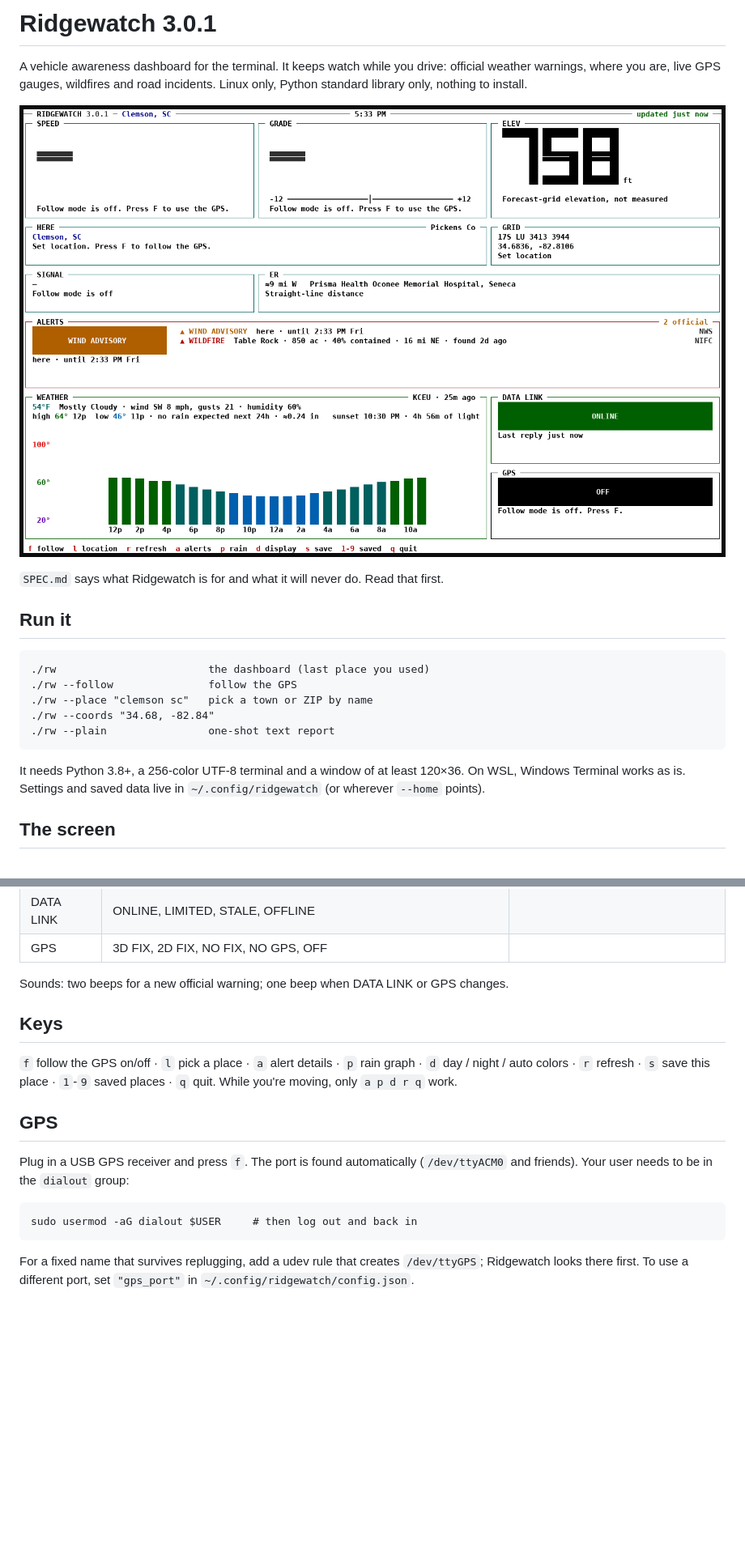
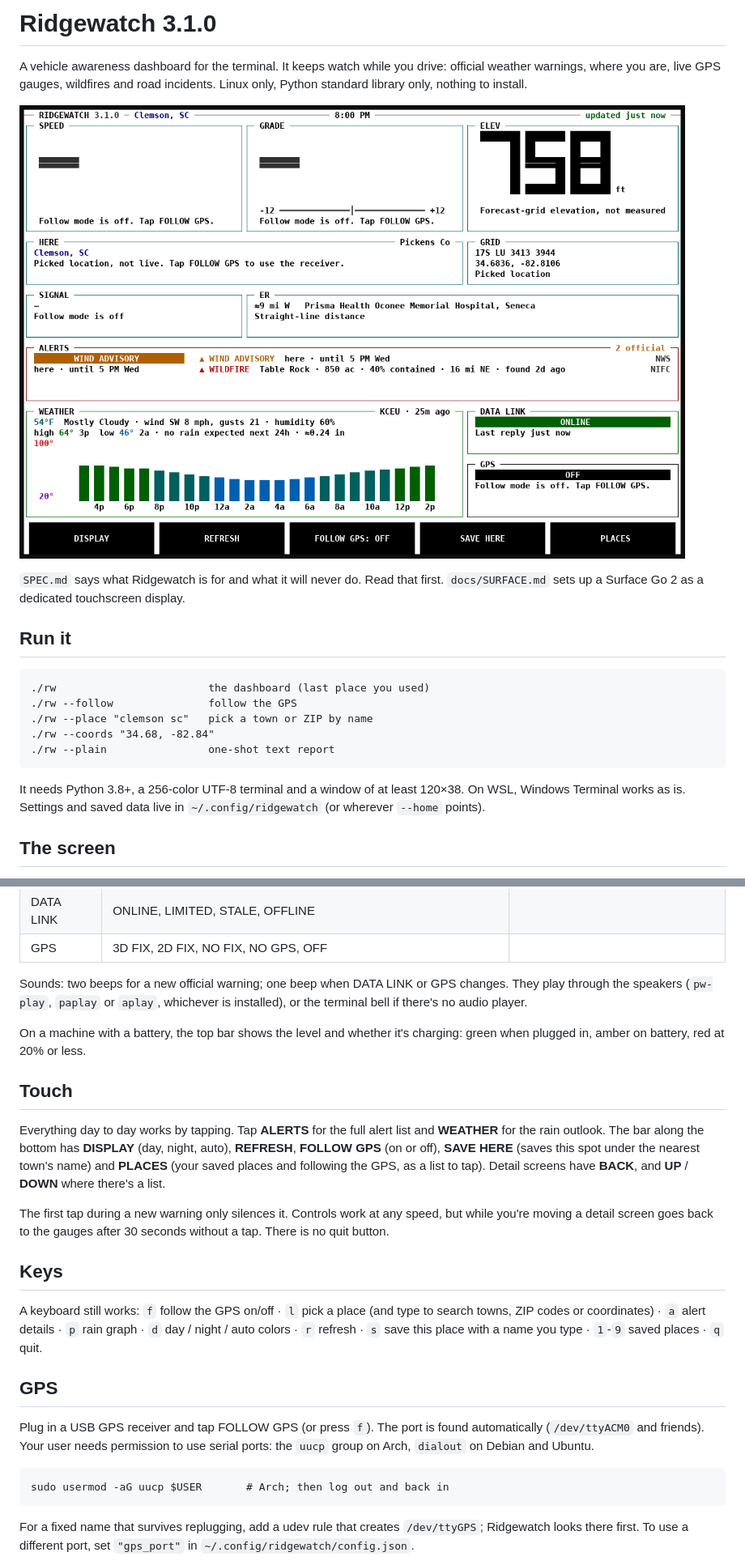
Before and after one commit to Evan27-Boop/Ridgewatch, a Markdown page: README.md, 2 parts joined by grey strips. Shown at 81% size. Drawn GitHub-style; pictures changed too: docs/screen.png; blank space fills up the shorter version.

````diff
--- a/README.md
+++ b/README.md
@@ -1,4 +1,4 @@
-# Ridgewatch 3.0.1
+# Ridgewatch 3.1.0
 
 A vehicle awareness dashboard for the terminal. It keeps watch while you drive: official
 weather warnings, where you are, live GPS gauges, wildfires and road incidents.
@@ -7,6 +7,7 @@ Linux only, Python standard library only, nothing to install.
 ![The dashboard](docs/screen.png)
 
 `SPEC.md` says what Ridgewatch is for and what it will never do. Read that first.
+`docs/SURFACE.md` sets up a Surface Go 2 as a dedicated touchscreen display.
 
 ## Run it
 
@@ -18,7 +19,7 @@ Linux only, Python standard library only, nothing to install.
 ./rw --plain                one-shot text report
 ```
 
-It needs Python 3.8+, a 256-color UTF-8 terminal and a window of at least 120×36.
+It needs Python 3.8+, a 256-color UTF-8 terminal and a window of at least 120×38.
 On WSL, Windows Terminal works as is. Settings and saved data live in
 `~/.config/ridgewatch` (or wherever `--home` points).
 
@@ -42,20 +43,39 @@ show a dim dash and the reason.
 | GPS | 3D FIX, 2D FIX, NO FIX, NO GPS, OFF | |
 
 Sounds: two beeps for a new official warning; one beep when DATA LINK or GPS changes.
+They play through the speakers (`pw-play`, `paplay` or `aplay`, whichever is installed),
+or the terminal bell if there's no audio player.
+
+On a machine with a battery, the top bar shows the level and whether it's charging:
+green when plugged in, amber on battery, red at 20% or less.
+
+## Touch
+
+Everything day to day works by tapping. Tap **ALERTS** for the full alert list and
+**WEATHER** for the rain outlook. The bar along the bottom has **DISPLAY** (day, night,
+auto), **REFRESH**, **FOLLOW GPS** (on or off), **SAVE HERE** (saves this spot under the
+nearest town's name) and **PLACES** (your saved places and following the GPS, as a list
+to tap). Detail screens have **BACK**, and **UP** / **DOWN** where there's a list.
+
+The first tap during a new warning only silences it. Controls work at any speed, but
+while you're moving a detail screen goes back to the gauges after 30 seconds without a
+tap. There is no quit button.
 
 ## Keys
 
-`f` follow the GPS on/off · `l` pick a place · `a` alert details · `p` rain graph ·
-`d` day / night / auto colors · `r` refresh · `s` save this place · `1`-`9` saved places ·
-`q` quit. While you're moving, only `a p d r q` work.
+A keyboard still works: `f` follow the GPS on/off · `l` pick a place (and type to search
+towns, ZIP codes or coordinates) · `a` alert details · `p` rain graph ·
+`d` day / night / auto colors · `r` refresh · `s` save this place with a name you type ·
+`1`-`9` saved places · `q` quit.
 
 ## GPS
 
-Plug in a USB GPS receiver and press `f`. The port is found automatically
-(`/dev/ttyACM0` and friends). Your user needs to be in the `dialout` group:
+Plug in a USB GPS receiver and tap FOLLOW GPS (or press `f`). The port is found
+automatically (`/dev/ttyACM0` and friends). Your user needs permission to use serial
+ports: the `uucp` group on Arch, `dialout` on Debian and Ubuntu.
 
 ```
-sudo usermod -aG dialout $USER     # then log out and back in
+sudo usermod -aG uucp $USER       # Arch; then log out and back in
 ```
 
 For a fixed name that survives replugging, add a udev rule that creates `/dev/ttyGPS`;
````
Also changed, not shown: other parts of README.md (+3 -1 lines), CHANGELOG.md (+23 -0 lines), SPEC.md (+20 -11 lines), docs/SURFACE.md (added, +108 -0 lines), 7 other files.
